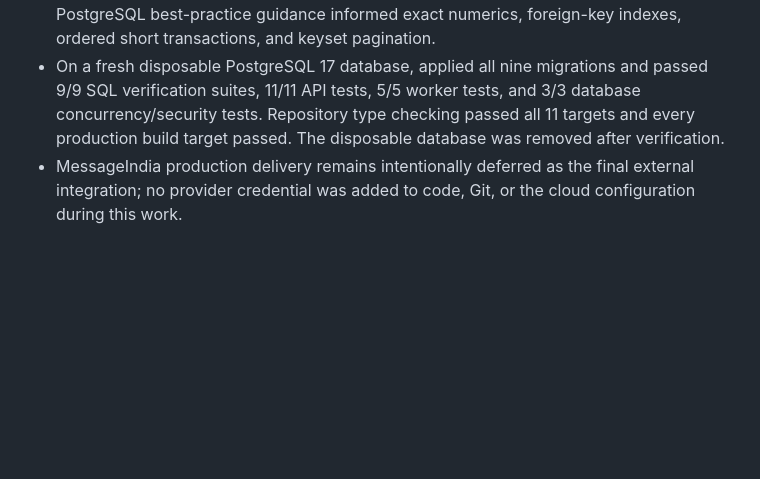
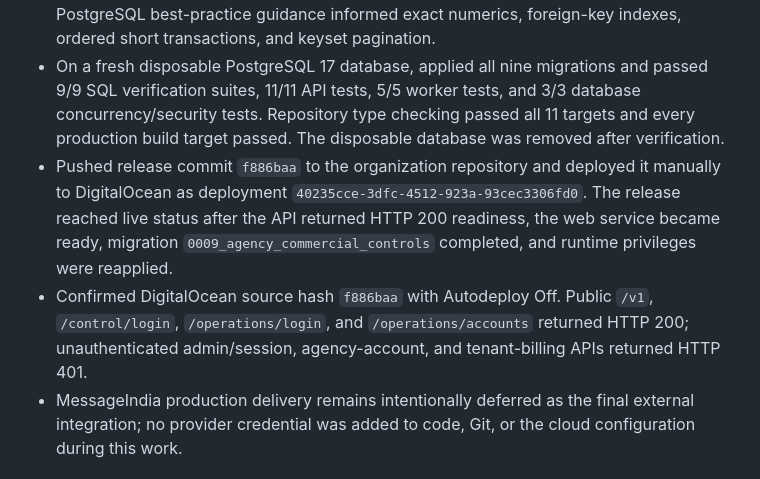
Before and after one commit to m-capital-tech/GasAgency, a Markdown page: SESSION_LOG.md, the part around the change. GitHub-like rendering; blank space fills up the shorter version.

```diff
--- a/SESSION_LOG.md
+++ b/SESSION_LOG.md
@@ -7,6 +7,8 @@
 - Built production tenant order history, fulfillment timeline, billing summary, GST invoice detail, and tenant-visible payment allocations in the mobile path. Every query is constrained to the authenticated tenant's active membership and serving account.
 - Added migration `0009_agency_commercial_controls` with indexed payment and allocation ledgers, cross-account integrity triggers, and database-enforced immutability. PostgreSQL best-practice guidance informed exact numerics, foreign-key indexes, ordered short transactions, and keyset pagination.
 - On a fresh disposable PostgreSQL 17 database, applied all nine migrations and passed 9/9 SQL verification suites, 11/11 API tests, 5/5 worker tests, and 3/3 database concurrency/security tests. Repository type checking passed all 11 targets and every production build target passed. The disposable database was removed after verification.
+- Pushed release commit `f886baa` to the organization repository and deployed it manually to DigitalOcean as deployment `40235cce-3dfc-4512-923a-93cec3306fd0`. The release reached live status after the API returned HTTP 200 readiness, the web service became ready, migration `0009_agency_commercial_controls` completed, and runtime privileges were reapplied.
+- Confirmed DigitalOcean source hash `f886baa` with Autodeploy Off. Public `/v1`, `/control/login`, `/operations/login`, and `/operations/accounts` returned HTTP 200; unauthenticated admin/session, agency-account, and tenant-billing APIs returned HTTP 401.
 - MessageIndia production delivery remains intentionally deferred as the final external integration; no provider credential was added to code, Git, or the cloud configuration during this work.
 
 ## 2026-10-16 — Staging release and end-to-end verification
```
Also changed, not shown: infra/digitalocean/README.md (+10 -2 lines).
